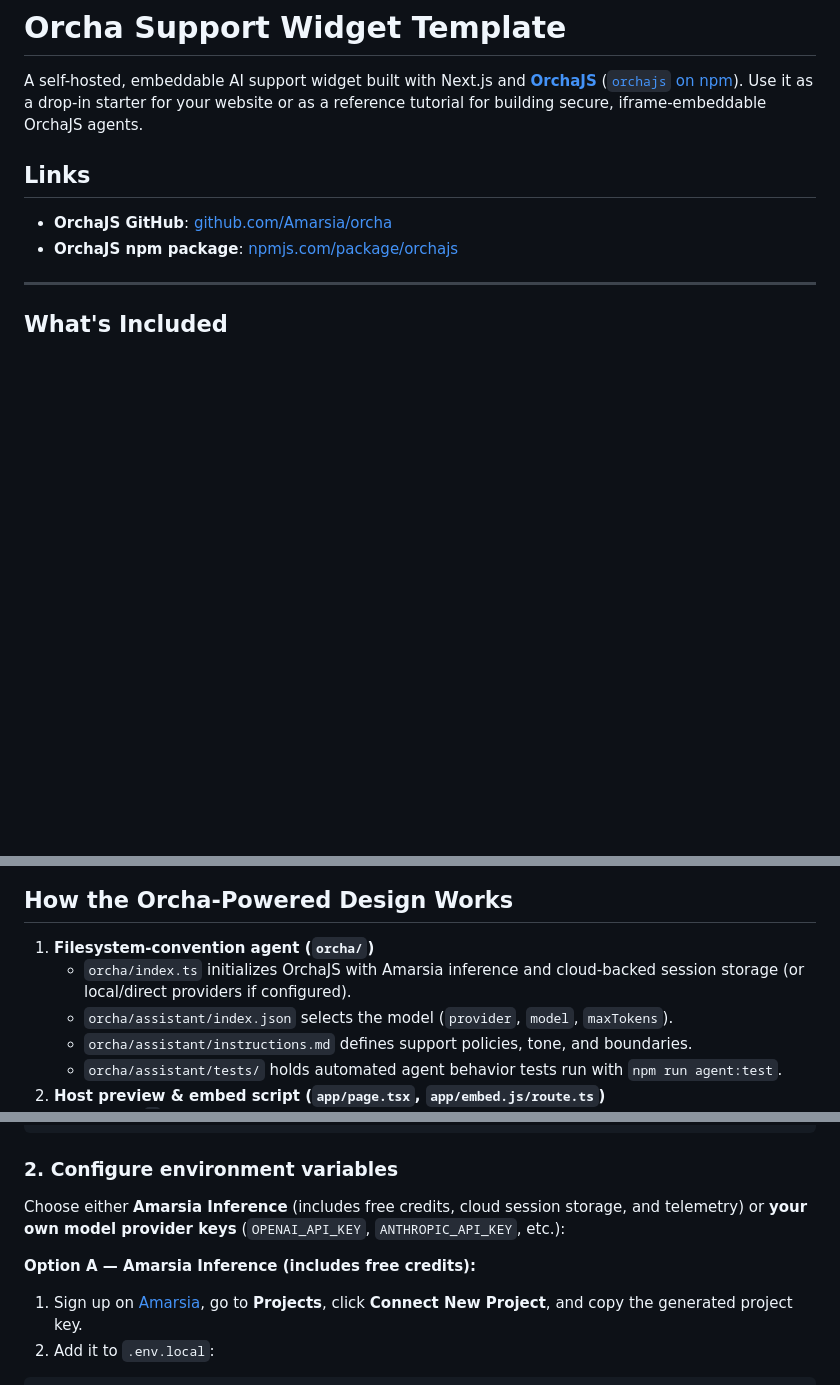
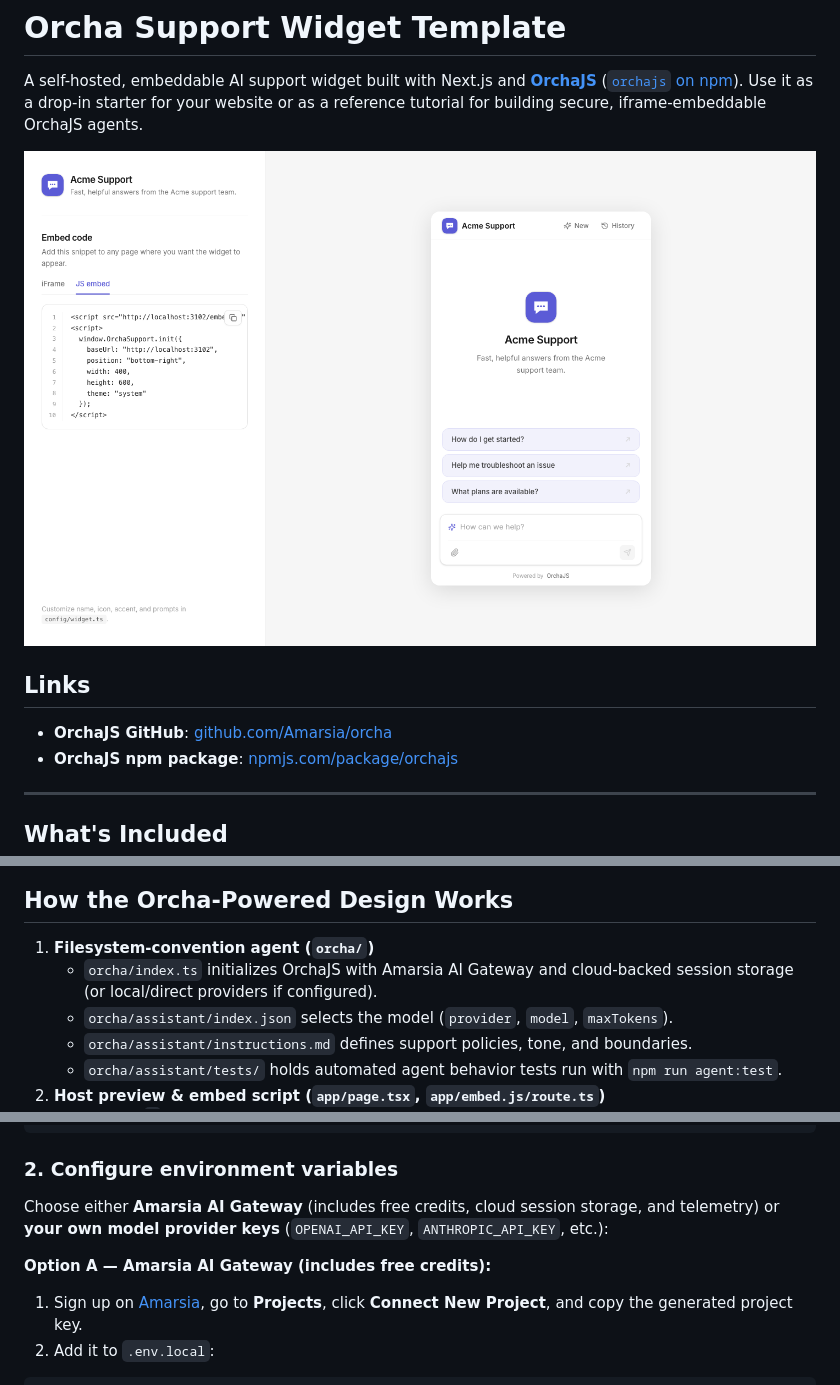
Before and after one commit to Amarsia/orcha-support-widget-template, a Markdown page: README.md, 3 parts joined by grey strips. Drawn GitHub-style; pictures changed too: docs/preview.png (added); blank space fills up the shorter version.

Commit message:
docs: use Amarsia AI Gateway terminology and add preview screenshot
Co-authored-by: Cursor <cursoragent@cursor.com>

```diff
--- a/README.md
+++ b/README.md
@@ -1,6 +1,8 @@
 # Orcha Support Widget Template
 
 A self-hosted, embeddable AI support widget built with Next.js and **[OrchaJS](https://github.com/Amarsia/orcha)** ([`orchajs` on npm](https://www.npmjs.com/package/orchajs)). Use it as a drop-in starter for your website or as a reference tutorial for building secure, iframe-embeddable OrchaJS agents.
+
+![Orcha Support Widget Preview & Embed Builder](docs/preview.png)
 
 ## Links
 
@@ -23,7 +25,7 @@ A self-hosted, embeddable AI support widget built with Next.js and **[OrchaJS](h
 ## How the Orcha-Powered Design Works
 
 1. **Filesystem-convention agent (`orcha/`)**
-   - `orcha/index.ts` initializes OrchaJS with Amarsia inference and cloud-backed session storage (or local/direct providers if configured).
+   - `orcha/index.ts` initializes OrchaJS with Amarsia AI Gateway and cloud-backed session storage (or local/direct providers if configured).
    - `orcha/assistant/index.json` selects the model (`provider`, `model`, `maxTokens`).
    - `orcha/assistant/instructions.md` defines support policies, tone, and boundaries.
    - `orcha/assistant/tests/` holds automated agent behavior tests run with `npm run agent:test`.
@@ -46,9 +48,9 @@ cp .env.example .env.local
 
 ### 2. Configure environment variables
 
-Choose either **Amarsia Inference** (includes free credits, cloud session storage, and telemetry) or **your own model provider keys** (`OPENAI_API_KEY`, `ANTHROPIC_API_KEY`, etc.):
+Choose either **Amarsia AI Gateway** (includes free credits, cloud session storage, and telemetry) or **your own model provider keys** (`OPENAI_API_KEY`, `ANTHROPIC_API_KEY`, etc.):
 
-**Option A — Amarsia Inference (includes free credits):**
+**Option A — Amarsia AI Gateway (includes free credits):**
 
 1. Sign up on [Amarsia](https://amarsia.com), go to **Projects**, click **Connect New Project**, and copy the generated project key.
 2. Add it to `.env.local`:
```
Also changed, not shown: other parts of README.md (+1 -1 lines).
